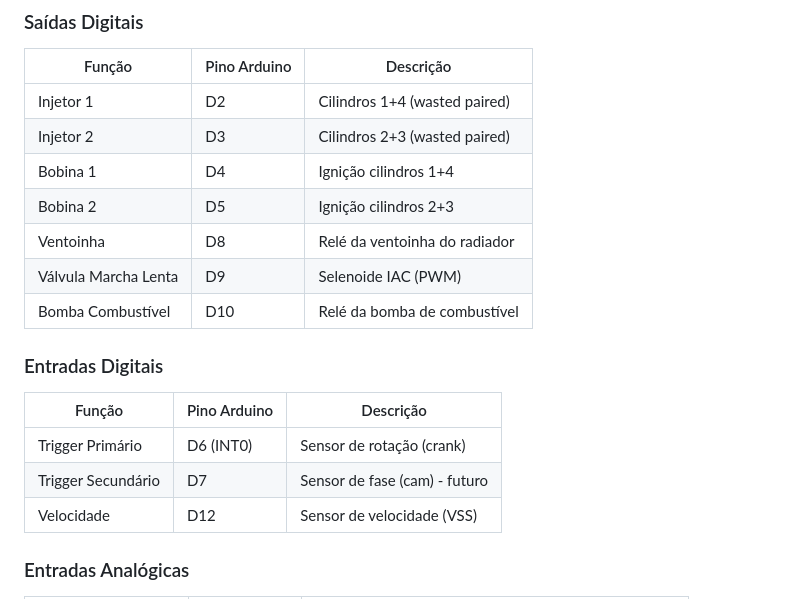
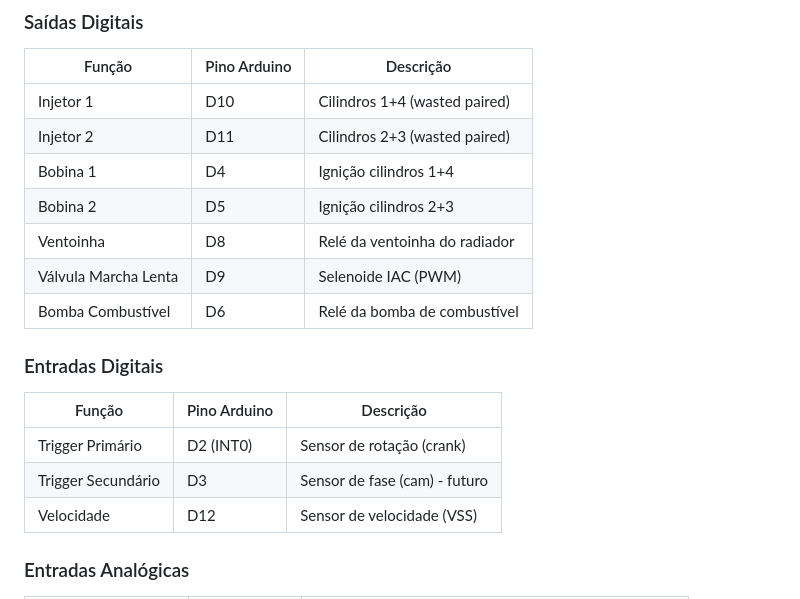
Before and after one commit to alexandrefelipemuller/slowduino, a Markdown page: README.md, the part around one of its changes. Rendered like a GitHub page.

```diff
--- a/README.md
+++ b/README.md
@@ -44,19 +44,19 @@ Criar uma ECU totalmente funcional, de baixo custo, com controle de injeção e
 ### Saídas Digitais
 | Função | Pino Arduino | Descrição |
 |--------|--------------|-----------|
-| Injetor 1 | D2 | Cilindros 1+4 (wasted paired) |
-| Injetor 2 | D3 | Cilindros 2+3 (wasted paired) |
+| Injetor 1 | D10 | Cilindros 1+4 (wasted paired) |
+| Injetor 2 | D11 | Cilindros 2+3 (wasted paired) |
 | Bobina 1 | D4 | Ignição cilindros 1+4 |
 | Bobina 2 | D5 | Ignição cilindros 2+3 |
 | Ventoinha | D8 | Relé da ventoinha do radiador |
 | Válvula Marcha Lenta | D9 | Selenoide IAC (PWM) |
-| Bomba Combustível | D10 | Relé da bomba de combustível |
+| Bomba Combustível | D6 | Relé da bomba de combustível |
 
 ### Entradas Digitais
 | Função | Pino Arduino | Descrição |
 |--------|--------------|-----------|
-| Trigger Primário | D6 (INT0) | Sensor de rotação (crank) |
-| Trigger Secundário | D7 | Sensor de fase (cam) - futuro |
+| Trigger Primário | D2 (INT0) | Sensor de rotação (crank) |
+| Trigger Secundário | D3 | Sensor de fase (cam) - futuro |
 | Velocidade | D12 | Sensor de velocidade (VSS) |
 
 ### Entradas Analógicas
```
Also changed, not shown: other parts of README.md (+1 -1 lines), CLAUDE.md (+42 -6 lines), resources/Schematic_Slowduino-injection_2025-11-05.png (deleted), resources/Schematic_Slowduino-injection_2025-11-06.png (added), 3 other files.
